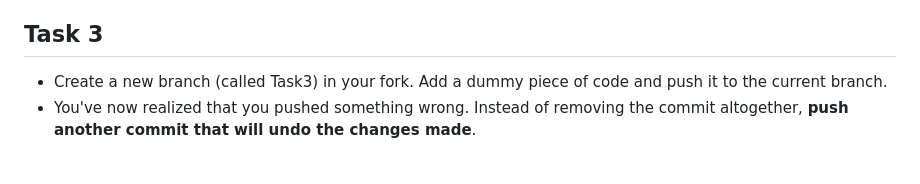
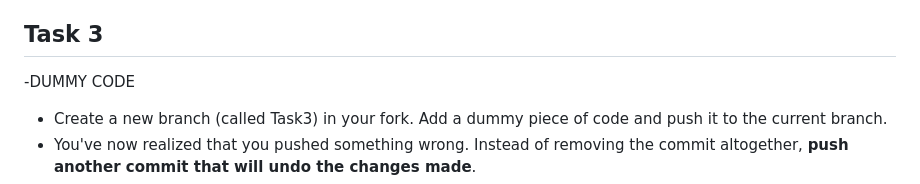
Before and after one commit to vsreyas/git-tasks, a Markdown page: README.md, the part around the change. Drawn GitHub-style; blank space fills up the shorter version.

Commit message:
added dummy code in task3 README.md

```diff
--- a/README.md
+++ b/README.md
@@ -48,7 +48,7 @@ After all of you send a Pull Request, I'll add my name to 'Entries'.
 
 
 ## Task 3
-
+-DUMMY CODE
 - Create a new branch (called Task3) in your fork. Add a dummy piece of code and push it to the current branch.
 - You've now realized that you pushed something wrong. Instead of removing the commit altogether, **push another commit that will undo the changes made**.
 - Create a pull request.
```
